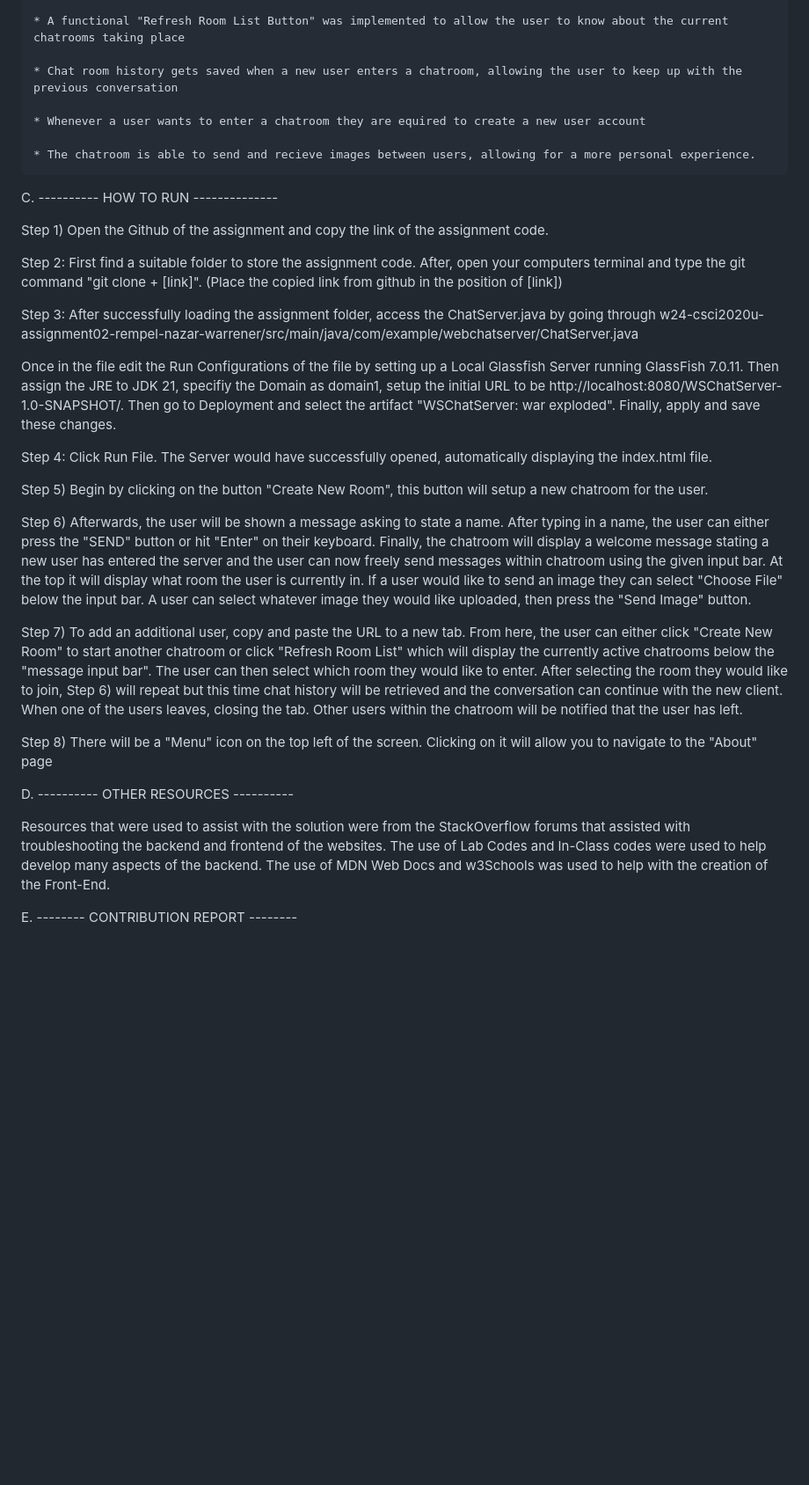
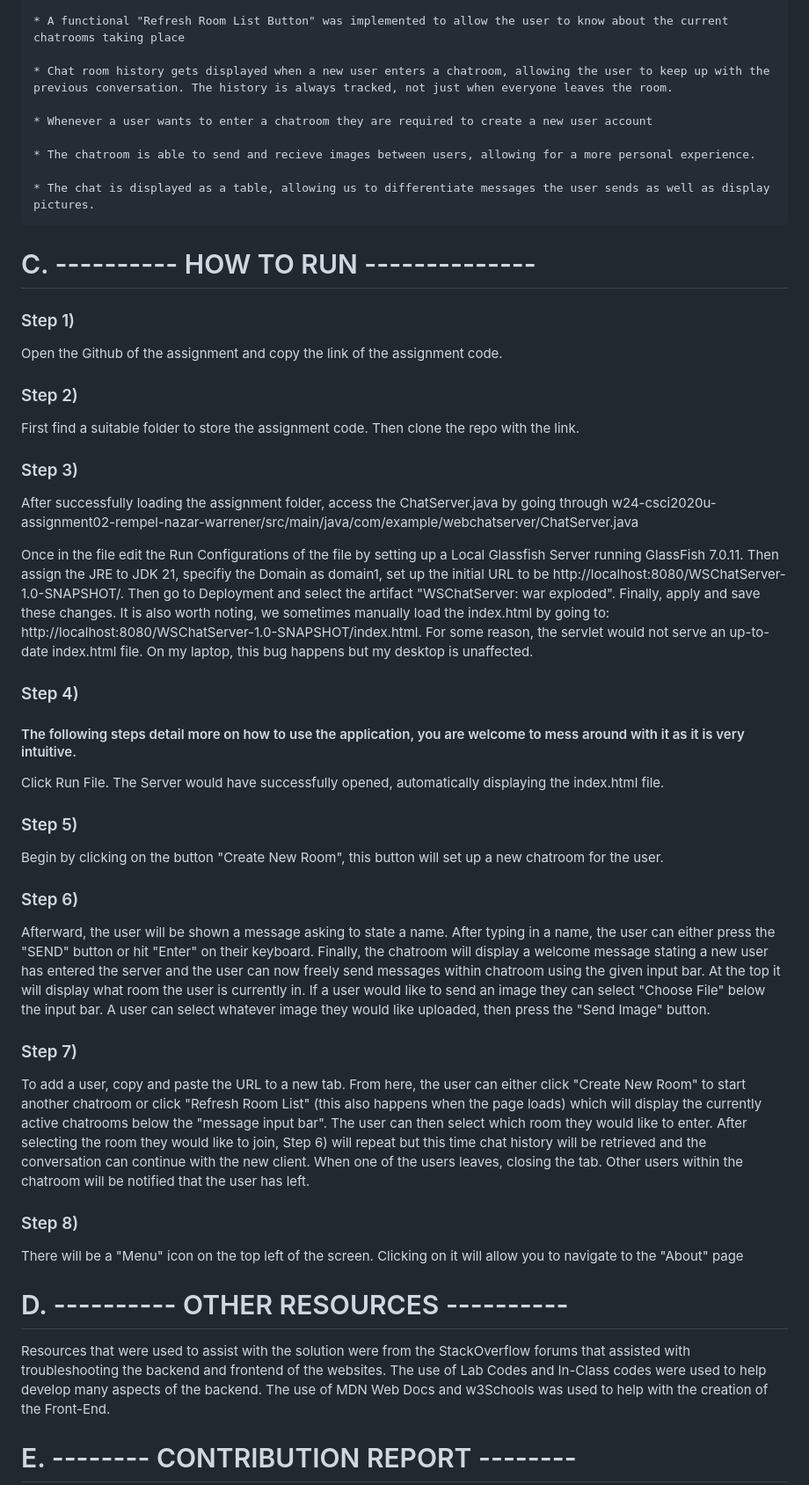
Before and after one commit to JacobHell0/Web-Chat-Server, a Markdown page: README.md, the part around the change printed below. Shown: that part at 88% size. Drawn GitHub-style; blank space fills up the shorter version.

```diff
--- a/README.md
+++ b/README.md
@@ -69,63 +47,66 @@ The improvements that were made to the Functionality of the program was:
 
     * A functional "Refresh Room List Button" was implemented to allow the user to know about the current chatrooms taking place
 
-    * Chat room history gets saved when a new user enters a chatroom, allowing the user to keep up with the
-    previous conversation
+    * Chat room history gets displayed when a new user enters a chatroom, allowing the user to keep up with the
+    previous conversation. The history is always tracked, not just when everyone leaves the room.
 
-    * Whenever a user wants to enter a chatroom they are equired to create a new user account
+    * Whenever a user wants to enter a chatroom they are required to create a new user account
 
     * The chatroom is able to send and recieve images between users, allowing for a more personal experience.
 
+    * The chat is displayed as a table, allowing us to differentiate messages the user sends as well as display pictures.
 
-C. ---------- HOW TO RUN --------------
+# C. ---------- HOW TO RUN --------------
 
-Step 1)
+### Step 1)
 Open the Github of the assignment and copy the link of the assignment code.
 
-Step 2:
-First find a suitable folder to store the assignment code. After, open your computers terminal and type
-the git command "git clone + [link]". (Place the copied link from github in the position of [link])
+### Step 2)
+First find a suitable folder to store the assignment code. Then clone the repo with the link.
 
-Step 3:
+### Step 3)
 After successfully loading the assignment folder, access the ChatServer.java by going through
 w24-csci2020u-assignment02-rempel-nazar-warrener/src/main/java/com/example/webchatserver/ChatServer.java
 
 Once in the file edit the Run Configurations of the file by setting up a Local Glassfish Server running
-GlassFish 7.0.11. Then assign the JRE to JDK 21, specifiy the Domain as domain1, setup the initial URL to be
+GlassFish 7.0.11. Then assign the JRE to JDK 21, specifiy the Domain as domain1, set up the initial URL to be
 http://localhost:8080/WSChatServer-1.0-SNAPSHOT/. Then go to Deployment and select the artifact "WSChatServer: war exploded".
-Finally, apply and save these changes.
+Finally, apply and save these changes. It is also worth noting, we sometimes manually load the index.html by going to:
+http://localhost:8080/WSChatServer-1.0-SNAPSHOT/index.html. For some reason, the servlet would not serve an up-to-date index.html file.
+On my laptop, this bug happens but my desktop is unaffected.
 
-Step 4:
+### Step 4)
+#### The following steps detail more on how to use the application, you are welcome to mess around with it as it is very intuitive.
 Click Run File. The Server would have successfully opened, automatically displaying the index.html file.
 
-Step 5)
-Begin by clicking on the button "Create New Room", this button will setup a new chatroom for the user.
+### Step 5)
+Begin by clicking on the button "Create New Room", this button will set up a new chatroom for the user.
 
-Step 6)
-Afterwards, the user will be shown a message asking to state a name. After typing in a name, the user can either
+### Step 6)
+Afterward, the user will be shown a message asking to state a name. After typing in a name, the user can either
 press the "SEND" button or hit "Enter" on their keyboard. Finally, the chatroom will display a welcome message
 stating a new user has entered the server and the user can now freely send messages within chatroom using the
 given input bar. At the top it will display what room the user is currently in. If a user would like to send
 an image they can select "Choose File" below the input bar. A user can select whatever image they would like uploaded, then press the "Send Image" button.
 
-Step 7)
-To add an additional user, copy and paste the URL to a new tab. From here, the user can either click "Create
-New Room" to start another chatroom or click "Refresh Room List" which will display the currently active
+### Step 7)
+To add a user, copy and paste the URL to a new tab. From here, the user can either click "Create
+New Room" to start another chatroom or click "Refresh Room List" (this also happens when the page loads) which will display the currently active
 chatrooms below the "message input bar". The user can then select which room they would like to enter. After
 selecting the room they would like to join, Step 6) will repeat but this time chat history will be retrieved
 and the conversation can continue with the new client. When one of the users leaves, closing the tab. Other
 users within the chatroom will be notified that the user has left.
 
-Step 8)
+### Step 8)
 There will be a "Menu" icon on the top left of the screen. Clicking on it will allow you to navigate to the
 "About" page
 
-D. ---------- OTHER RESOURCES ----------
+# D. ---------- OTHER RESOURCES ----------
 
 Resources that were used to assist with the solution were from the StackOverflow forums that assisted
 with troubleshooting the backend and frontend of the websites. The use of Lab Codes and In-Class codes were
 used to help develop many aspects of the backend. The use of MDN Web Docs and w3Schools was used to help with
 the creation of the Front-End.
 
-E. -------- CONTRIBUTION REPORT --------
+# E. -------- CONTRIBUTION REPORT --------
 
```
Also changed, not shown: other parts of README.md (+29 -43 lines), ReadmeImages/about.png (added), ReadmeImages/user2-left.png (added).
